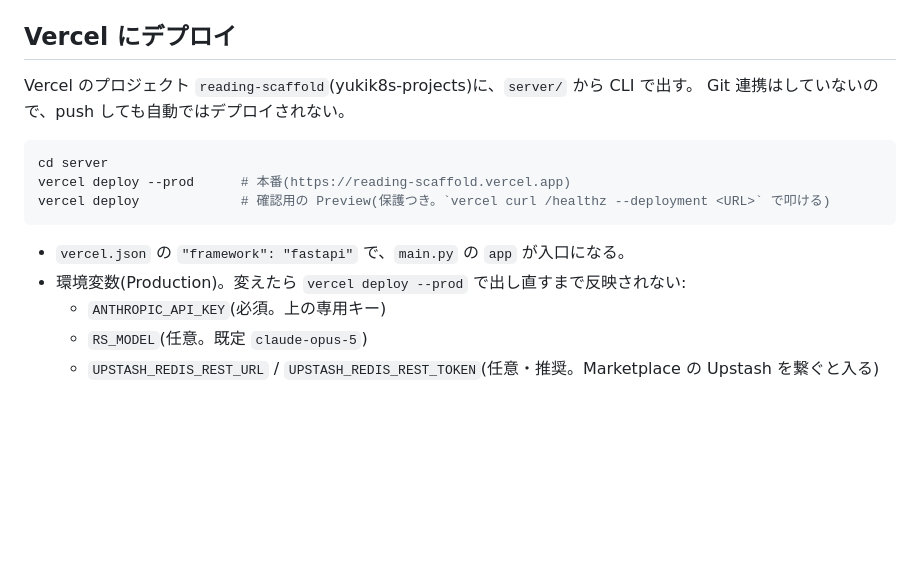
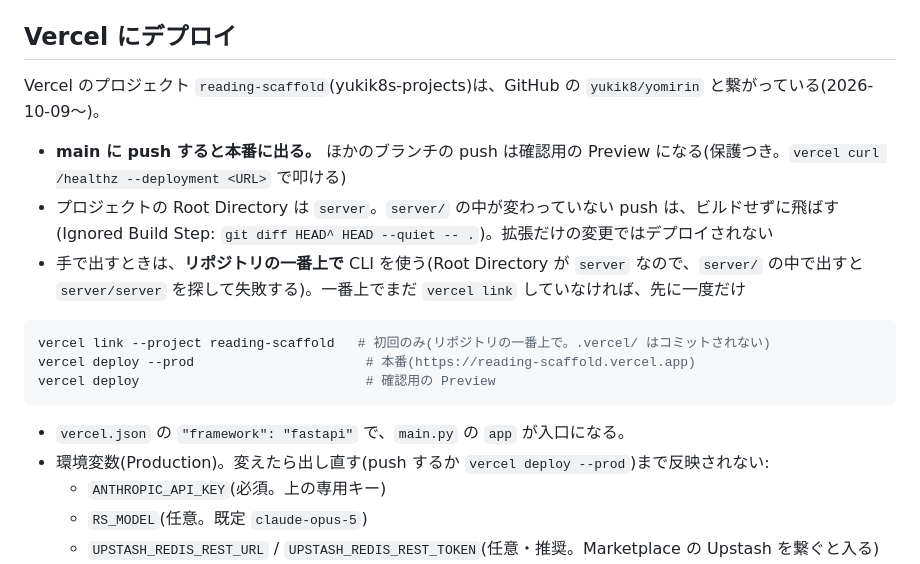
Before and after one commit to yukik8/reading-scaffold, a Markdown page: server/README.md, the part around the change. GitHub-like rendering; blank space fills up the shorter version.

Commit message:
Vercel と GitHub を繋いだ: main に push で本番へ・server/ が変わらない push は飛ばす・手で出すときはリポジトリの一番上から (docs)
Co-Authored-By: Claude Opus 5.5 <noreply@anthropic.com>

````diff
--- a/server/README.md
+++ b/server/README.md
@@ -47,17 +47,20 @@ echo 'ANTHROPIC_API_KEY=sk-ant-...' > .env                             # 鍵は
 
 ## Vercel にデプロイ
 
-Vercel のプロジェクト `reading-scaffold`(yukik8s-projects)に、`server/` から CLI で出す。
-Git 連携はしていないので、push しても自動ではデプロイされない。
+Vercel のプロジェクト `reading-scaffold`(yukik8s-projects)は、GitHub の `yukik8/yomirin` と繋がっている(2026-10-09〜)。
+
+- **main に push すると本番に出る。** ほかのブランチの push は確認用の Preview になる(保護つき。`vercel curl /healthz --deployment <URL>` で叩ける)
+- プロジェクトの Root Directory は `server`。`server/` の中が変わっていない push は、ビルドせずに飛ばす(Ignored Build Step: `git diff HEAD^ HEAD --quiet -- .`)。拡張だけの変更ではデプロイされない
+- 手で出すときは、**リポジトリの一番上で** CLI を使う(Root Directory が `server` なので、`server/` の中で出すと `server/server` を探して失敗する)。一番上でまだ `vercel link` していなければ、先に一度だけ
 
 ```bash
-cd server
-vercel deploy --prod      # 本番(https://reading-scaffold.vercel.app)
-vercel deploy             # 確認用の Preview(保護つき。`vercel curl /healthz --deployment <URL>` で叩ける)
+vercel link --project reading-scaffold   # 初回のみ(リポジトリの一番上で。.vercel/ はコミットされない)
+vercel deploy --prod                      # 本番(https://reading-scaffold.vercel.app)
+vercel deploy                             # 確認用の Preview
 ```
 
 - `vercel.json` の `"framework": "fastapi"` で、`main.py` の `app` が入口になる。
-- 環境変数(Production)。変えたら `vercel deploy --prod` で出し直すまで反映されない:
+- 環境変数(Production)。変えたら出し直す(push するか `vercel deploy --prod`)まで反映されない:
   - `ANTHROPIC_API_KEY`(必須。上の専用キー)
   - `RS_MODEL`(任意。既定 `claude-opus-5`)
   - `UPSTASH_REDIS_REST_URL` / `UPSTASH_REDIS_REST_TOKEN`(任意・推奨。Marketplace の Upstash を繋ぐと入る)
````
Also changed, not shown: docs/release.md (+2 -6 lines).
